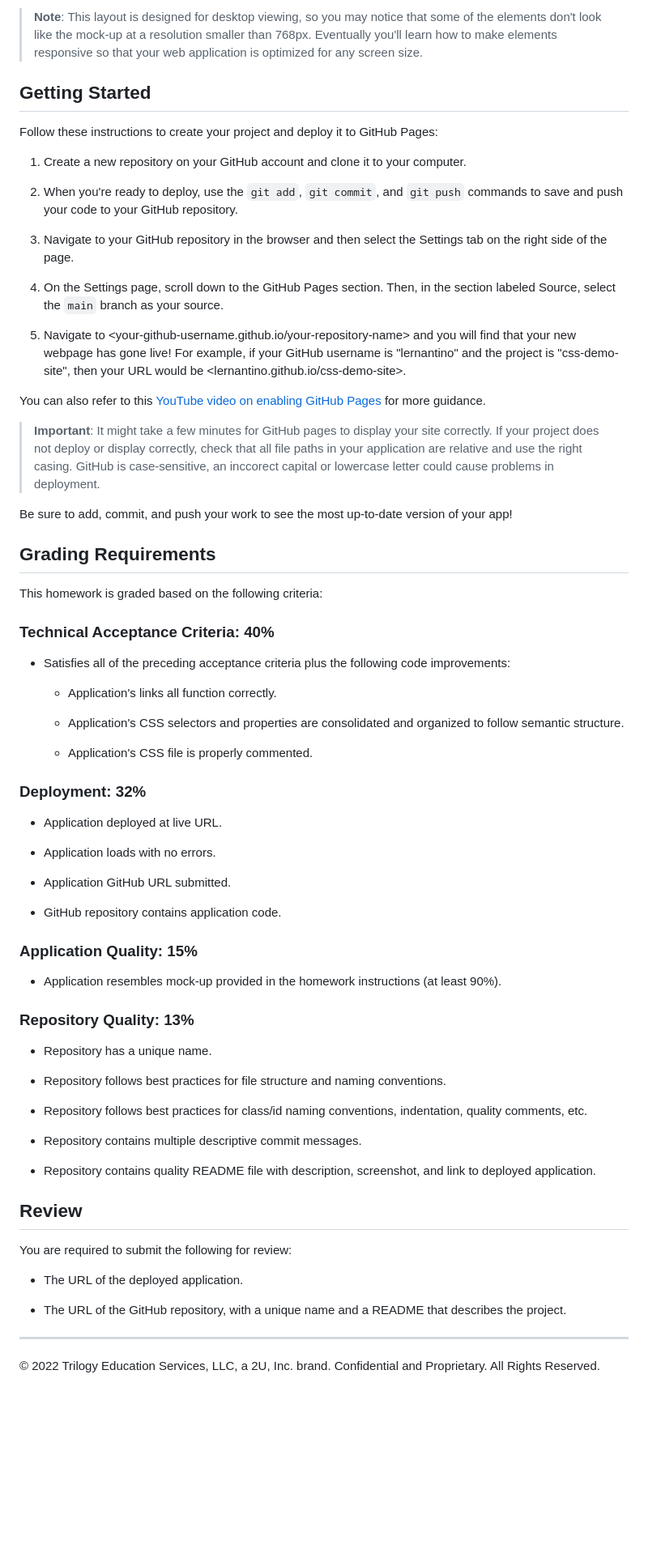
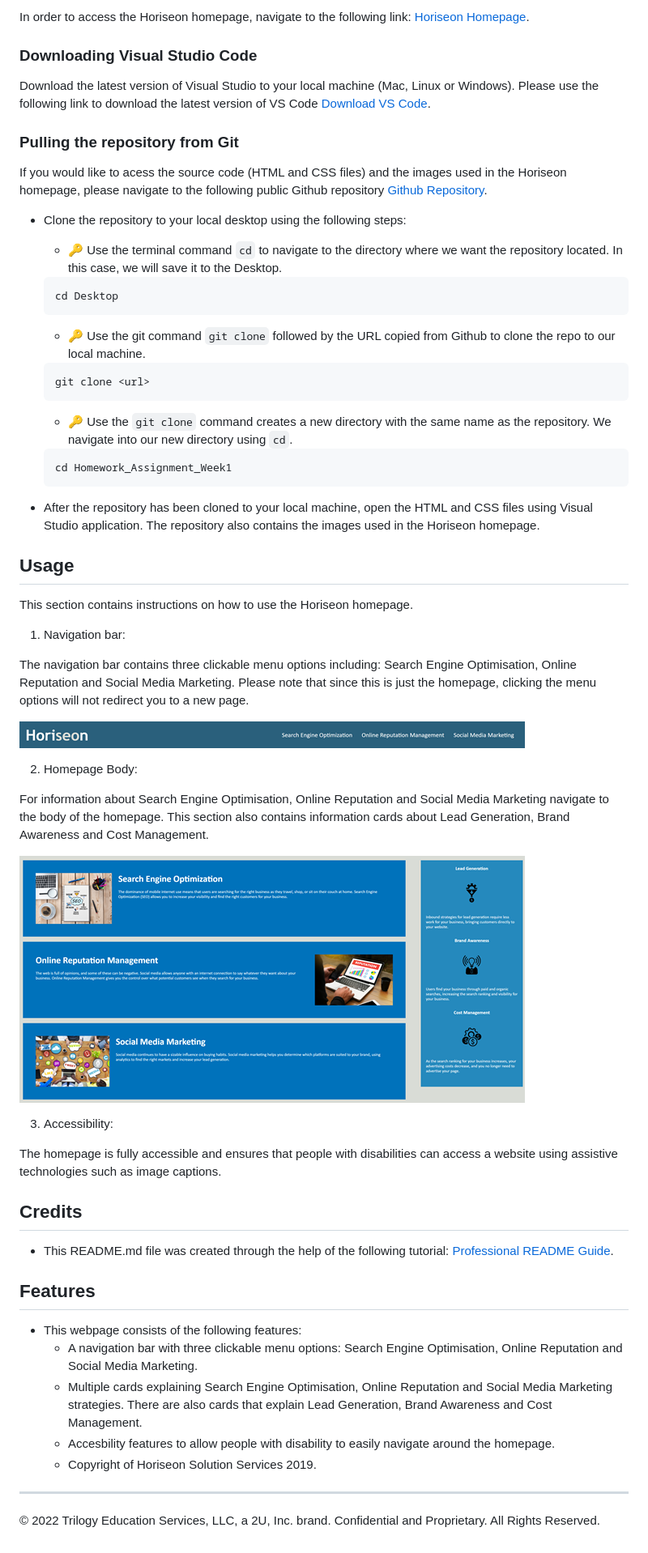
Before and after one commit to JemimaSiddiqui/Homework_Assignment_Week1, a Markdown page: README.md, the part around the change printed below. Shown: that part at 81% size. Rendered like a GitHub page; pictures changed too: assets/images/homepage-body.png (added), assets/images/navigation-bar.png (added); blank space fills up the shorter version.

Commit message:
Adding a detail README file

````diff
--- a/README.md
+++ b/README.md
@@ -51,73 +23,68 @@ The following image shows the web application's appearance and functionality:
 
-> **Note**: This layout is designed for desktop viewing, so you may notice that some of the elements don't look like the mock-up at a resolution smaller than 768px. Eventually you'll learn how to make elements responsive so that your web application is optimized for any screen size.
+In order to access the Horiseon homepage, navigate to the following link:
+ [Horiseon Homepage](https://jemimasiddiqui.github.io/Homework_Assignment_Week1/).
 
-## Getting Started
+### Downloading Visual Studio Code
 
-Follow these instructions to create your project and deploy it to GitHub Pages:
+ Download the latest version of Visual Studio to your local machine (Mac, Linux or Windows). Please use the following link to download the latest version of VS Code [Download VS Code](https://code.visualstudio.com/download).
 
-1. Create a new repository on your GitHub account and clone it to your computer.
+### Pulling the repository from Git
 
-2. When you're ready to deploy, use the `git add`, `git commit`, and `git push` commands to save and push your code to your GitHub repository.
+If you would like to acess the source code (HTML and CSS files) and the images used in the Horiseon homepage, please navigate to the following public Github repository [Github Repository](https://github.com/JemimaSiddiqui/Homework_Assignment_Week1).
 
-3. Navigate to your GitHub repository in the browser and then select the Settings tab on the right side of the page.
+* Clone the repository to your local desktop using the following steps:
 
-4. On the Settings page, scroll down to the GitHub Pages section. Then, in the section labeled Source, select the `main` branch as your source.
+  * 🔑 Use the terminal command `cd` to navigate to the directory where we want the repository located. In this case, we will save it to the Desktop.
 
-5. Navigate to <your-github-username.github.io/your-repository-name> and you will find that your new webpage has gone live! For example, if your GitHub username is "lernantino" and the project is "css-demo-site", then your URL would be <lernantino.github.io/css-demo-site>.
+  ```bash
+  cd Desktop
+  ```
 
-You can also refer to this [YouTube video on enabling GitHub Pages](https://youtu.be/P4Mu1t5rIXg) for more guidance.
+  * 🔑 Use the git command `git clone` followed by the URL copied from Github to clone the repo to our local machine.
 
-> **Important**: It might take a few minutes for GitHub pages to display your site correctly. If your project does not deploy or display correctly, check that all file paths in your application are relative and use the right casing. GitHub is case-sensitive, an inccorect capital or lowercase letter could cause problems in deployment.
+  ```bash
+  git clone <url>
+  ```
 
-Be sure to add, commit, and push your work to see the most up-to-date version of your app!
+  * 🔑 Use the `git clone` command creates a new directory with the same name as the repository. We navigate into our new directory using `cd`.
 
-## Grading Requirements
+  ```bash
+  cd Homework_Assignment_Week1
+  ```
+* After the repository has been cloned to your local machine, open the HTML and CSS files using Visual Studio application. The repository also contains the images used in the Horiseon homepage.
 
-This homework is graded based on the following criteria:
+## Usage
 
-### Technical Acceptance Criteria: 40%
+This section contains instructions on how to use the Horiseon homepage.
 
-* Satisfies all of the preceding acceptance criteria plus the following code improvements:
+1. Navigation bar:
 
-  * Application's links all function correctly.
+The navigation bar contains three clickable menu options including: Search Engine Optimisation, Online Reputation and Social Media Marketing. Please note that since this is just the homepage, clicking the menu options will not redirect you to a new page.
 
-  * Application's CSS selectors and properties are consolidated and organized to follow semantic structure.
+![Navigation Bar Image](./assets/images/navigation-bar.png)
 
-  * Application's CSS file is properly commented.
+2. Homepage Body:
 
-### Deployment: 32%
+For information about Search Engine Optimisation, Online Reputation and Social Media Marketing navigate to the body of the homepage. This section also contains information cards about Lead Generation, Brand Awareness and Cost Management.
 
-* Application deployed at live URL.
+![Homepage Body](./assets/images/homepage-body.png)
 
-* Application loads with no errors.
+3. Accessibility:
 
-* Application GitHub URL submitted.
+The homepage is fully accessible and ensures that people with disabilities can access a website using assistive technologies such as image captions.
 
-* GitHub repository contains application code.
 
-### Application Quality: 15%
+## Credits
 
-* Application resembles mock-up provided in the homework instructions (at least 90%).
+* This README.md file was created through the help of the following tutorial: [Professional README Guide](https://coding-boot-camp.github.io/full-stack/github/professional-readme-guide).
 
-### Repository Quality: 13%
+## Features
 
-* Repository has a unique name.
-
-* Repository follows best practices for file structure and naming conventions.
-
-* Repository follows best practices for class/id naming conventions, indentation, quality comments, etc.
-
-* Repository contains multiple descriptive commit messages.
-
-* Repository contains quality README file with description, screenshot, and link to deployed application.
-
-## Review
-
-You are required to submit the following for review:
-
-* The URL of the deployed application.
-
-* The URL of the GitHub repository, with a unique name and a README that describes the project.
+* This webpage consists of the following features:
+  * A navigation bar with three clickable menu options: Search Engine Optimisation, Online Reputation and Social Media Marketing.
+  * Multiple cards explaining Search Engine Optimisation, Online Reputation and Social Media Marketing strategies. There are also cards that explain Lead Generation, Brand Awareness and Cost Management.
+  * Accesbility features to allow people with disability to easily navigate around the homepage.
+  * Copyright of Horiseon Solution Services 2019.
 
 ---
 © 2022 Trilogy Education Services, LLC, a 2U, Inc. brand. Confidential and Proprietary. All Rights Reserved.
````
Also changed, not shown: other parts of README.md (+11 -39 lines), assets/images/01-html-css-git-homework-demo.png (added).
